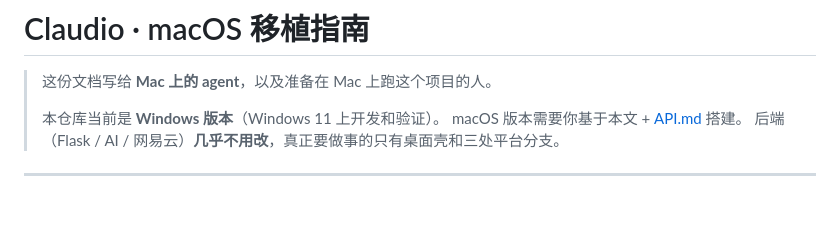
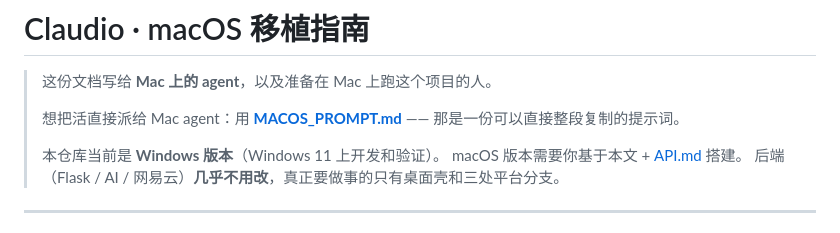
Before and after one commit to lhc20070304-creator/Claudio, a Markdown page: docs/MACOS.md, the part around the change. Rendered like a GitHub page; blank space fills up the shorter version.

```diff
--- a/docs/MACOS.md
+++ b/docs/MACOS.md
@@ -1,6 +1,9 @@
 # Claudio · macOS 移植指南
 
 > 这份文档写给 **Mac 上的 agent**，以及准备在 Mac 上跑这个项目的人。
+>
+> 想把活直接派给 Mac agent：用 **[MACOS_PROMPT.md](MACOS_PROMPT.md)** ——
+> 那是一份可以直接整段复制的提示词。
 >
 > 本仓库当前是 **Windows 版本**（Windows 11 上开发和验证）。
 > macOS 版本需要你基于本文 + [API.md](API.md) 搭建。
```
Also changed, not shown: docs/MACOS_PROMPT.md (added, +224 -0 lines).
